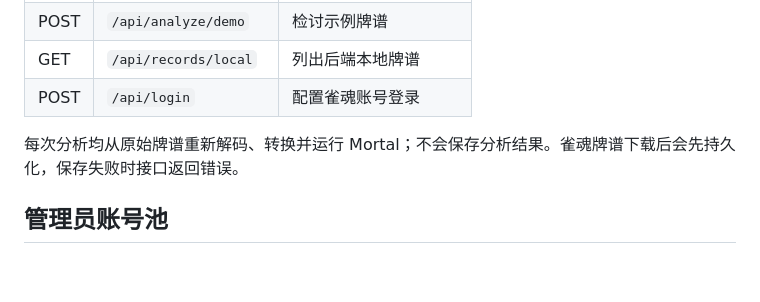
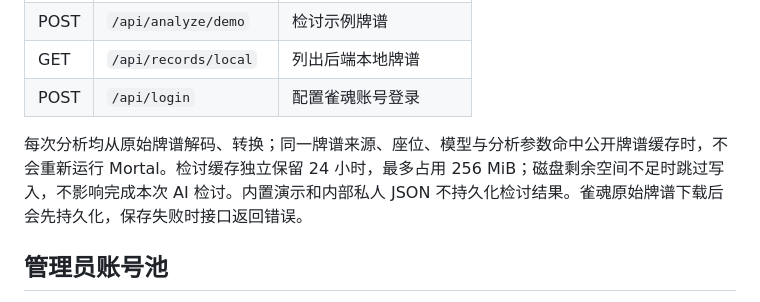
Before and after one commit to Gxyh513/majsoul-analyzer, a Markdown page: README.md, the part around the change. Rendered like a GitHub page; blank space fills up the shorter version.

Commit message:
更新公开牌谱缓存行为说明并明确私人数据边界

```diff
--- a/README.md
+++ b/README.md
@@ -125,7 +125,7 @@ docker run -p 7860:7860 --name majsoul-analyzer -v majsoul-records:/mnt/workspac
 | GET | `/api/records/local` | 列出后端本地牌谱 |
 | POST | `/api/login` | 配置雀魂账号登录 |
 
-每次分析均从原始牌谱重新解码、转换并运行 Mortal；不会保存分析结果。雀魂牌谱下载后会先持久化，保存失败时接口返回错误。
+每次分析均从原始牌谱解码、转换；同一牌谱来源、座位、模型与分析参数命中公开牌谱缓存时，不会重新运行 Mortal。检讨缓存独立保留 24 小时，最多占用 256 MiB；磁盘剩余空间不足时跳过写入，不影响完成本次 AI 检讨。内置演示和内部私人 JSON 不持久化检讨结果。雀魂原始牌谱下载后会先持久化，保存失败时接口返回错误。
 
 ## 管理员账号池
 
```
